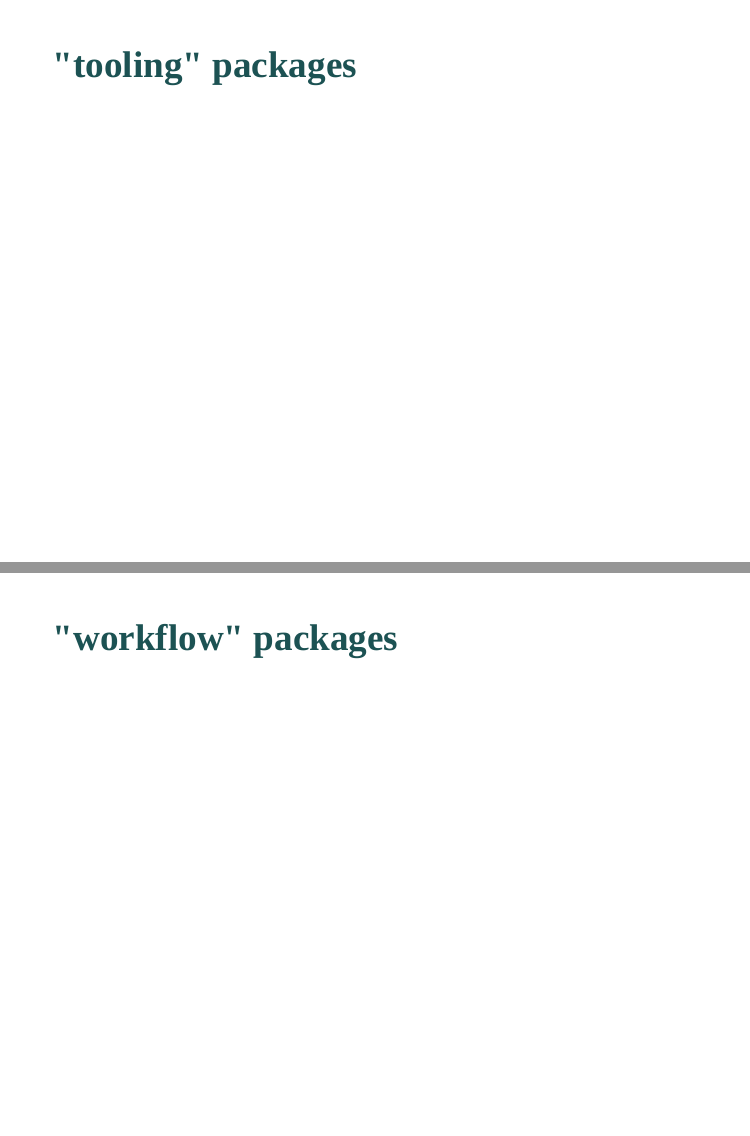
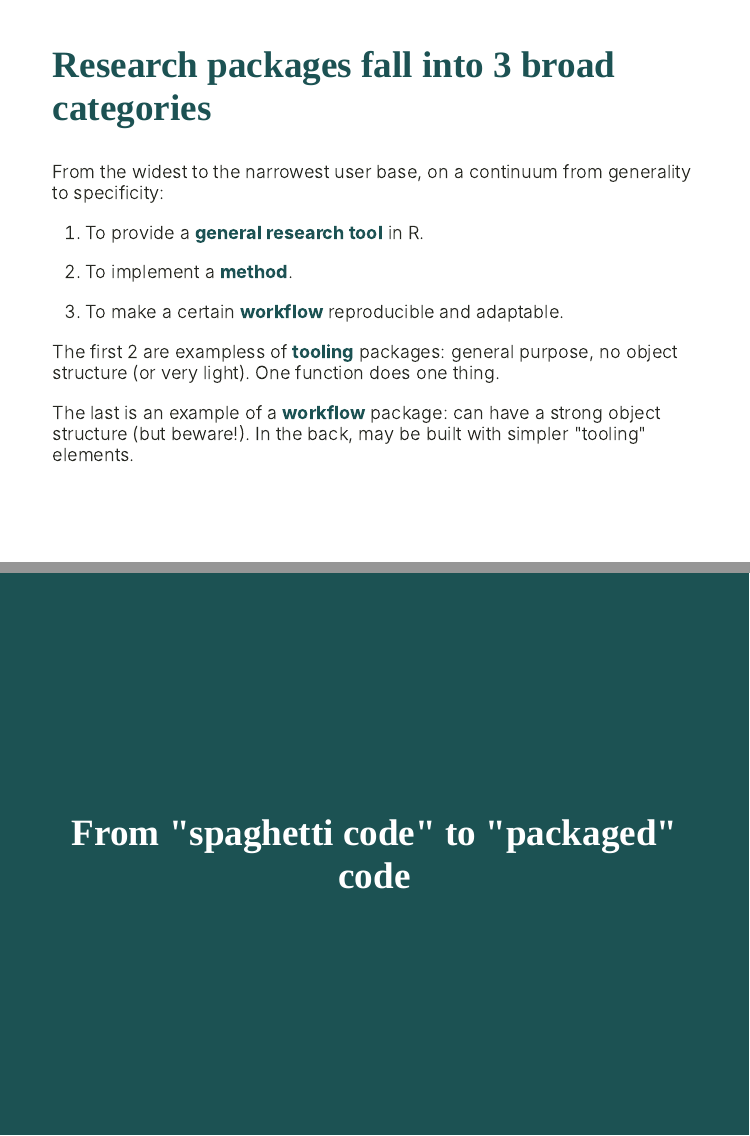
Before and after one commit to VLucet/R_pkg_dev_for_research_CSEE_2021, an R Markdown document (index.rmd): pages 22 and 23 of 34 before the commit and pages 21 and 22 of 31 after it, joined at a grey line. The pictures show the slides in the output file index.html that the author committed with the source; the slides are laid out offline by our stand-in for remark.js, each with all of its steps uncovered, in fonts that may differ from those the slides ask for, and without slide numbers, shadows or browser add-ons; a font, style sheet, LaTeX package, included part or bibliography that could not be used is replaced or left out.

Commit message:
finish part 1 for now

```diff
--- a/index.rmd
+++ b/index.rmd
@@ -336,20 +326,34 @@ class: inverse center middle
 ## Design patterns: "tooling" vs "workflow"
 
 ---
-## Reasons to make a package fall into 2 broad categories
-<!-- One is to provide a general tool, the other to make a certain workflow replicable and adaptable. This is on a continuum from generality to specificity. In the end, two faces of the same coin -->
+## Research packages fall into 3 broad categories
 
----
+From the widest to the narrowest user base, on a continuum from generality to specificity:
+
+1. To provide a __general research tool__ in R.
+
+2. To implement a __method__.
+
+2. To make a certain __workflow__ reproducible and adaptable.
+
+The first 2 are exampless of __tooling__ packages: general purpose, no object structure (or very light). One function does one thing.
+
+The last is an example of a __workflow__ package: can have a strong object structure (but beware!). In the back, may be built with simpler "tooling" elements.
+
+<!--
 ## "tooling" packages
-<!-- Characteristics: general, no object structure (or very light). One function does one thing. Lab package, personal package -->
+<!-- Characteristics: general, no object structure (or very light). One function does one thing. Lab package, personal package
+-->
 
----
+<!--
 ## "workflow" packages
-<!-- Makes a specific research workflow available, can have a strong object structure (but beware!). In the back, may be built with simpler "tooling" elements -->
+<!-- Makes a specific research workflow available, can have a strong object structure (but beware!). In the back, may be built with simpler "tooling" elements
+-->
 
----
+<!--
 ## A research package decision chart
-<!-- Make a decision chart that sums up all we talked about and if we have time ask if there are any questions -->
+<!-- Make a decision chart that sums up all we talked about and if we have time ask if there are any questions
+-->
 
 ---
 class: inverse center middle
```
Also changed, not shown: index.html, index.rmd (10 more changed lines).
